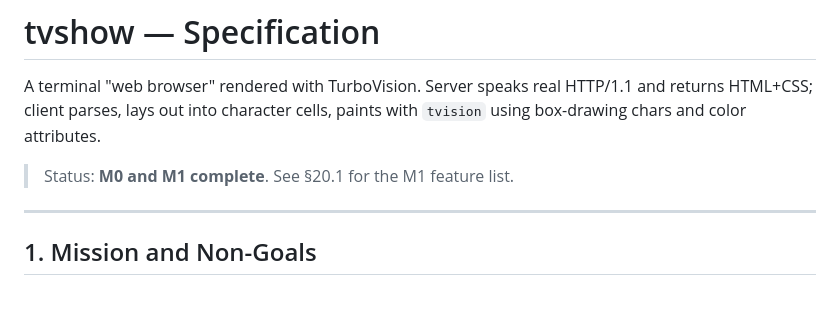
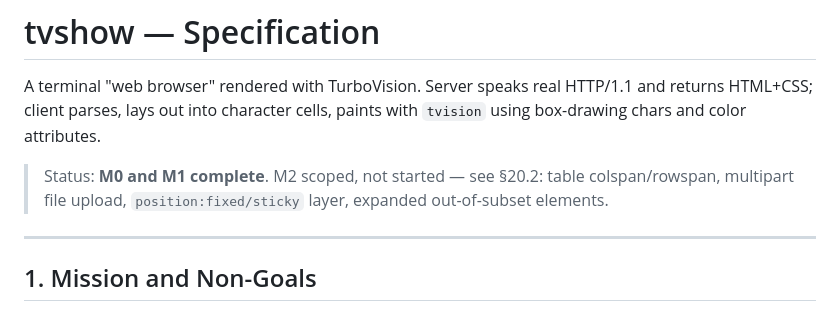
Before and after one commit to macino/tvshow, a Markdown page: SPEC.md, the part around one of its changes. Drawn GitHub-style.

```diff
--- a/SPEC.md
+++ b/SPEC.md
@@ -2,7 +2,8 @@
 
 A terminal "web browser" rendered with TurboVision. Server speaks real HTTP/1.1 and returns HTML+CSS; client parses, lays out into character cells, paints with `tvision` using box-drawing chars and color attributes.
 
-> Status: **M0 and M1 complete**. See §20.1 for the M1 feature list.
+> Status: **M0 and M1 complete**. M2 scoped, not started — see §20.2: table colspan/rowspan,
+> multipart file upload, `position:fixed/sticky` layer, expanded out-of-subset elements.
 
 ---
 
```
Also changed, not shown: other parts of SPEC.md (+17 -4 lines).
